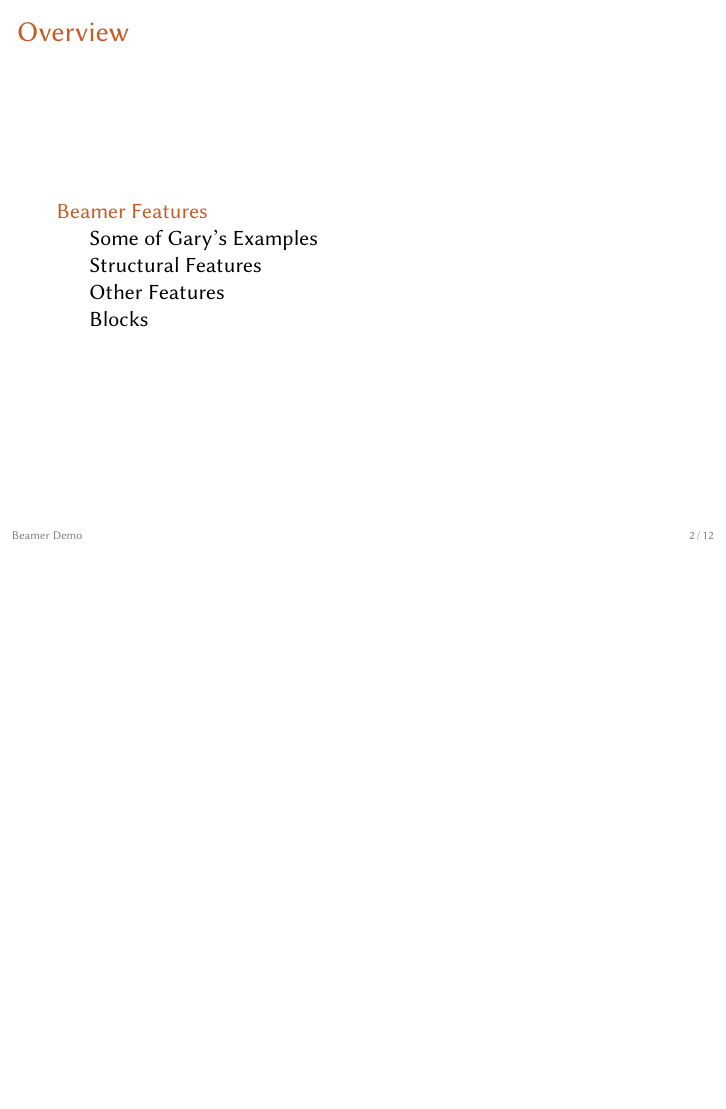
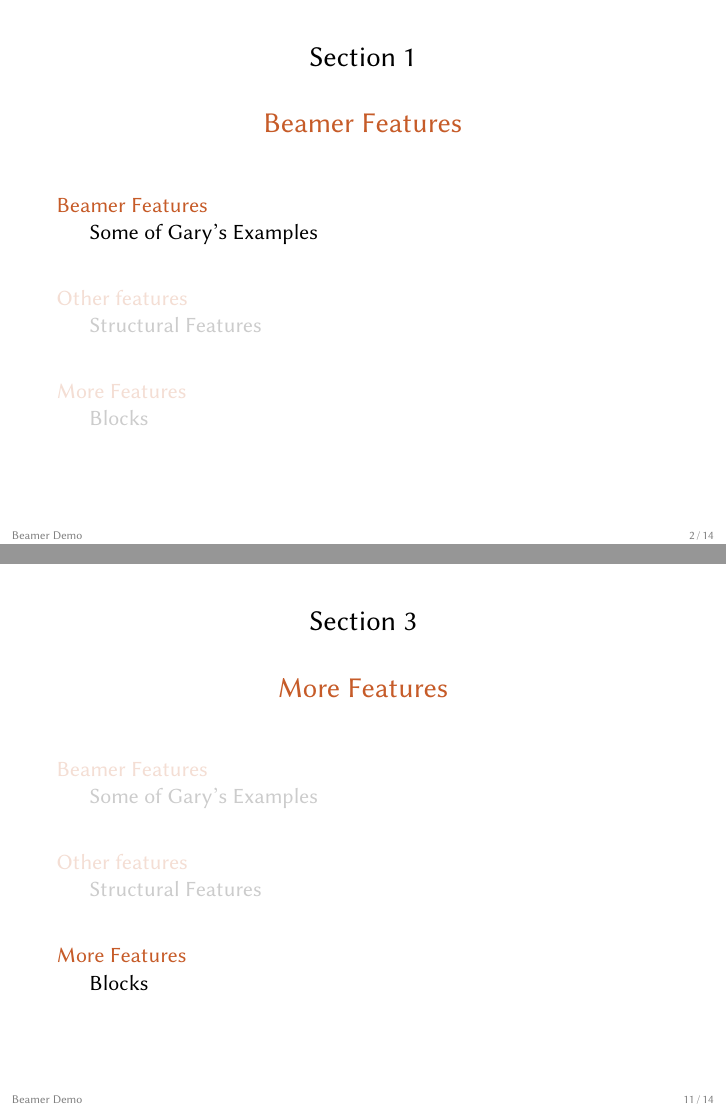
Before and after one commit to IQSS/iqss-beamer-theme, LaTeX slides (demo/beamer-demo.tex): page 2 of 22 before the commit and pages 2 and 19 of 24 after it, the two joined at a grey line, the shorter picture padded with empty space. Compiled offline with XeLaTeX.

Commit message:
add part pages to demo

```diff
--- a/demo/beamer-demo.tex
+++ b/demo/beamer-demo.tex
@@ -4,6 +4,8 @@
 \usepackage{url}
 \usepackage{textcomp}
 \usetheme{iqss}
+
+\AtBeginSection{\frame{\sectionpage\tableofcontents[currentsection]}}
 
 %% \hypersetup{colorlinks=true,urlcolor=orange}
 
@@ -24,10 +22,6 @@
-\begin{frame}
-  \frametitle{Overview}
-  \tableofcontents
-\end{frame}
+\frame{\maketitle}
 
 \section{Beamer Features}
-
 
 \subsection{Some of Gary's Examples}
 
@@ -208,7 +203,7 @@ int main()
 \end{frame}
 
 
-\subsection{Other Features}
+\section{More Features}
 
 \begin{frame}
   \frametitle{Other Features}
```
Also changed, not shown: demo/beamer-demo.pdf, demo/beamer-demo.tex (5 more changed lines).
